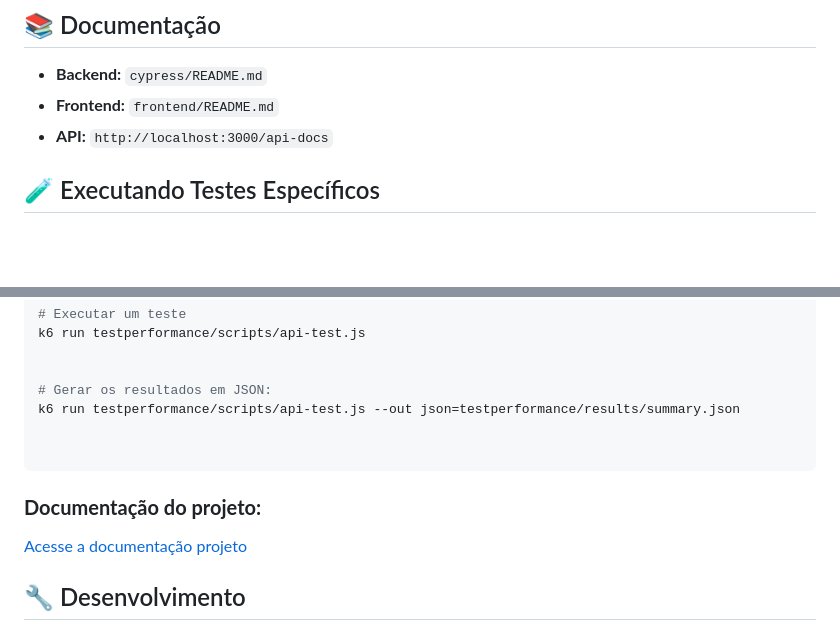
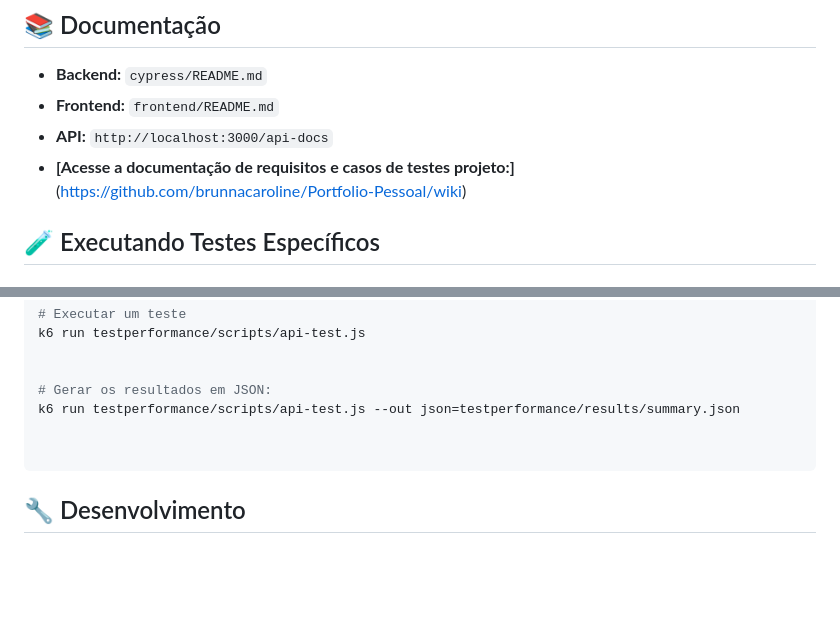
Before and after one commit to brunnacaroline/Portf-lio-Pessoal, a Markdown page: README.md, 2 parts joined by grey strips. GitHub-like rendering; blank space fills up the shorter version.

````diff
--- a/README.md
+++ b/README.md
@@ -142,6 +142,7 @@ Senha: 123456
 - **Backend:** `cypress/README.md`
 - **Frontend:** `frontend/README.md`
 - **API:** `http://localhost:3000/api-docs`
+- **[Acesse a documentação de requisitos e casos de testes projeto:]**(https://github.com/brunnacaroline/Portfolio-Pessoal/wiki)
 
 ## 🧪 Executando Testes Específicos
 
@@ -182,12 +183,6 @@ k6 run testperformance/scripts/api-test.js --out json=testperformance/results/su
 
 ```
 
-### **Documentação do projeto:**
-[Acesse a documentação projeto](https://github.com/brunnacaroline/Portfolio-Pessoal/wiki)
-
-
-
-
 ## 🔧 Desenvolvimento
 
 ### **Estrutura de Branches Recomendada:**
````
